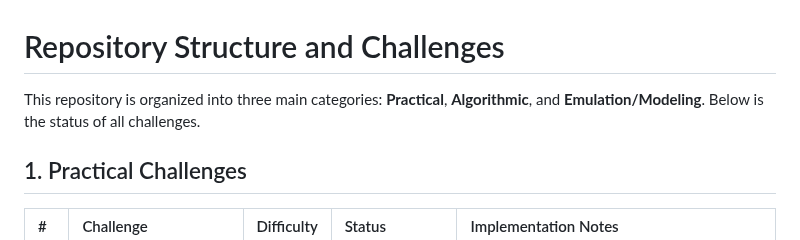
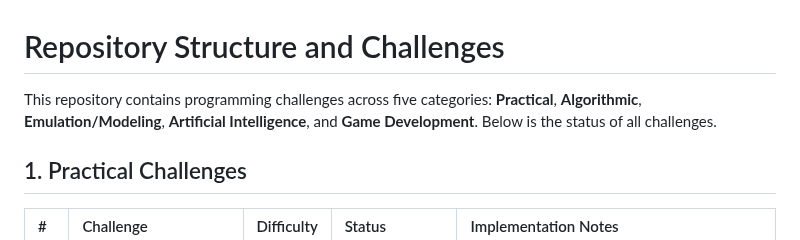
Before and after one commit to saint2706/Programming-Challenges-5, a Markdown page: README.md, the part around the change. Rendered like a GitHub page.

Commit message:
Fix repository description to reflect all 5 categories
Co-authored-by: saint2706 <45678566+saint2706@users.noreply.github.com>

```diff
--- a/README.md
+++ b/README.md
@@ -1,6 +1,6 @@
 # Repository Structure and Challenges
 
-This repository is organized into three main categories: **Practical**, **Algorithmic**, and **Emulation/Modeling**. Below is the status of all challenges.
+This repository contains programming challenges across five categories: **Practical**, **Algorithmic**, **Emulation/Modeling**, **Artificial Intelligence**, and **Game Development**. Below is the status of all challenges.
 
 ## 1. Practical Challenges
 
```
